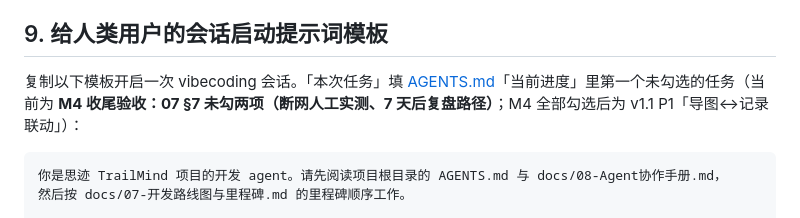
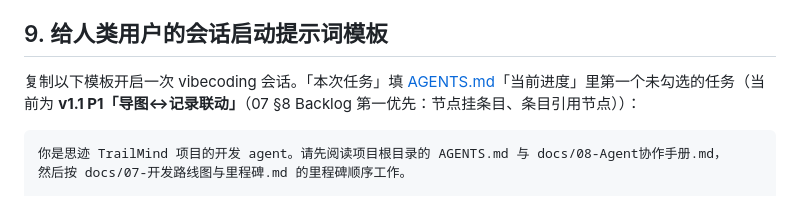
Before and after one commit to 00000ooooorAngeeeee/mindtrail, a Markdown page: docs/08-Agent协作手册.md, the part around the change. Rendered like a GitHub page.

````diff
--- a/docs/08-Agent协作手册.md
+++ b/docs/08-Agent协作手册.md
@@ -131,7 +131,7 @@ feat(session): 实现时间线条目追加与类型选择
 
 ## 9. 给人类用户的会话启动提示词模板
 
-复制以下模板开启一次 vibecoding 会话。「本次任务」填 [AGENTS.md](../AGENTS.md)「当前进度」里第一个未勾选的任务（当前为 **M4 收尾验收：07 §7 未勾两项（断网人工实测、7 天后复盘路径）**；M4 全部勾选后为 v1.1 P1「导图↔记录联动」）：
+复制以下模板开启一次 vibecoding 会话。「本次任务」填 [AGENTS.md](../AGENTS.md)「当前进度」里第一个未勾选的任务（当前为 **v1.1 P1「导图↔记录联动」**（07 §8 Backlog 第一优先：节点挂条目、条目引用节点））：
 
 ```
 你是思迹 TrailMind 项目的开发 agent。请先阅读项目根目录的 AGENTS.md 与 docs/08-Agent协作手册.md，
````
Also changed, not shown: AGENTS.md (+2 -1 lines), docs/07-开发路线图与里程碑.md (+15 -2 lines).
